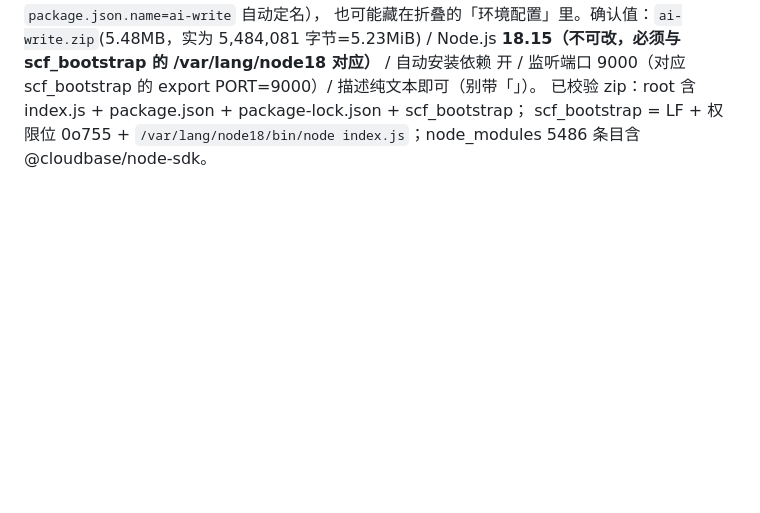
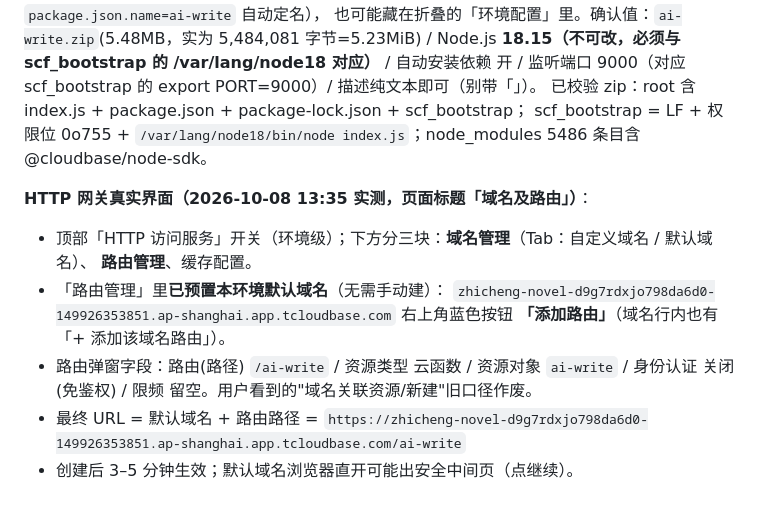
Before and after one commit to hongxiaoxian-collab/novel-miniprogram, a Markdown page: .workbuddy/memory/2026-10-08.md, the part around the change. GitHub-like rendering; blank space fills up the shorter version.

Commit message:
docs: 更正 HTTP 网关真实界面 —— 默认域名已预置，只需在路由管理「添加路由」(旧口径域名关联资源作废)

```diff
--- a/.workbuddy/memory/2026-10-08.md
+++ b/.workbuddy/memory/2026-10-08.md
@@ -386,3 +386,15 @@ Node.js **18.15（不可改，必须与 scf_bootstrap 的 /var/lang/node18 对
 监听端口 9000（对应 scf_bootstrap 的 export PORT=9000）/ 描述纯文本即可（别带「」）。
 已校验 zip：root 含 index.js + package.json + package-lock.json + scf_bootstrap；
 scf_bootstrap = LF + 权限位 0o755 + `/var/lang/node18/bin/node index.js`；node_modules 5486 条目含 @cloudbase/node-sdk。
+
+**HTTP 网关真实界面（2026-10-08 13:35 实测，页面标题「域名及路由」）**：
+- 顶部「HTTP 访问服务」开关（环境级）；下方分三块：**域名管理**（Tab：自定义域名 / 默认域名）、
+  **路由管理**、缓存配置。
+- 「路由管理」里**已预置本环境默认域名**（无需手动建）：
+  `zhicheng-novel-d9g7rdxjo798da6d0-149926353851.ap-shanghai.app.tcloudbase.com`
+  右上角蓝色按钮 **「添加路由」**（域名行内也有「+ 添加该域名路由」）。
+- 路由弹窗字段：路由(路径) `/ai-write` / 资源类型 云函数 / 资源对象 `ai-write` /
+  身份认证 关闭(免鉴权) / 限频 留空。用户看到的"域名关联资源/新建"旧口径作废。
+- 最终 URL = 默认域名 + 路由路径 =
+  `https://zhicheng-novel-d9g7rdxjo798da6d0-149926353851.ap-shanghai.app.tcloudbase.com/ai-write`
+- 创建后 3–5 分钟生效；默认域名浏览器直开可能出安全中间页（点继续）。
```
Also changed, not shown: docs/AI合规整改-审核提交流程.md (+17 -9 lines).
